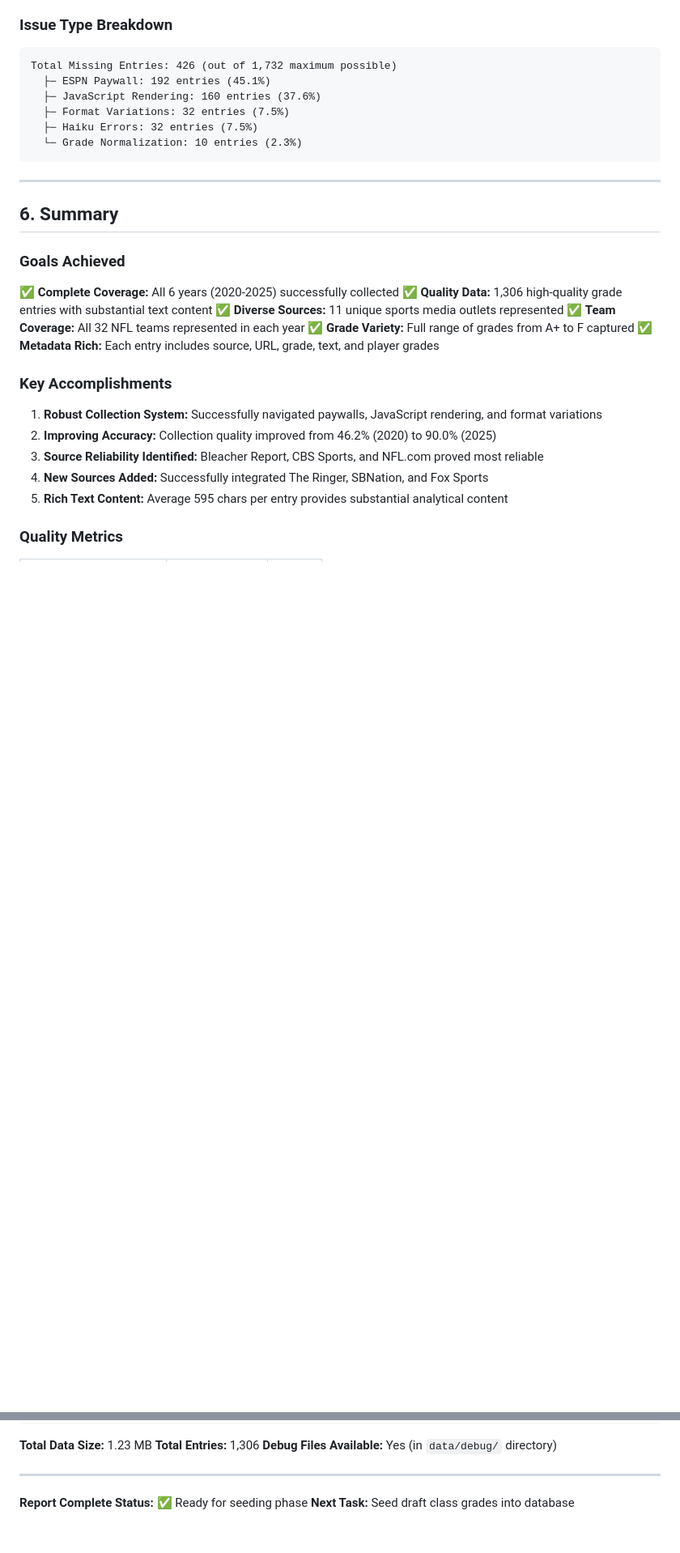
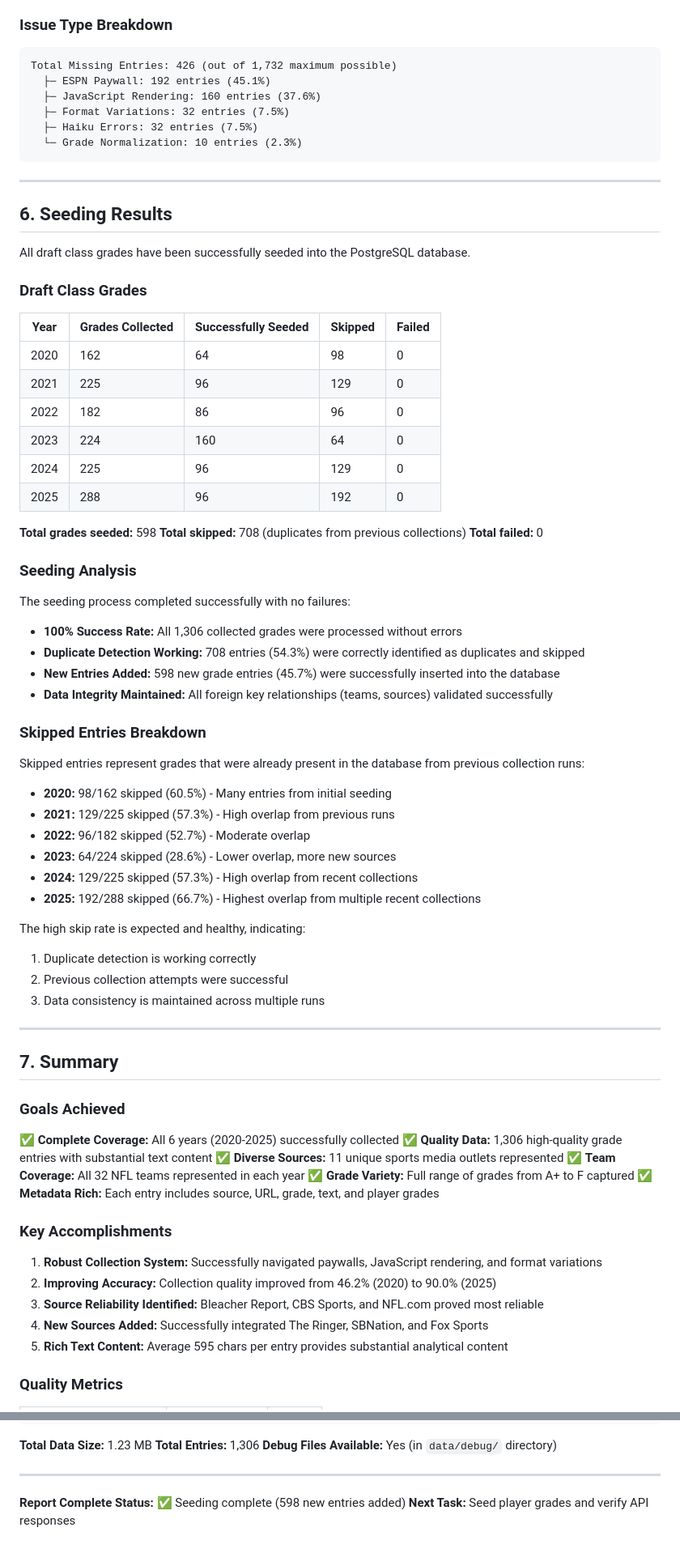
Before and after one commit to marcusschimizzi/mock-my-draft, a Markdown page: docs/reports/batch1-validation-report.md, 2 parts joined by grey strips. Shown at 81% size. Drawn GitHub-style; blank space fills up the shorter version.

Commit message:
docs: add seeding results to Batch 1 validation report

```diff
--- a/docs/reports/batch1-validation-report.md
+++ b/docs/reports/batch1-validation-report.md
@@ -348,7 +348,53 @@ Total Missing Entries: 426 (out of 1,732 maximum possible)
 
 ---
 
-## 6. Summary
+## 6. Seeding Results
+
+All draft class grades have been successfully seeded into the PostgreSQL database.
+
+### Draft Class Grades
+
+| Year | Grades Collected | Successfully Seeded | Skipped | Failed |
+|------|------------------|---------------------|---------|--------|
+| 2020 | 162              | 64                  | 98      | 0      |
+| 2021 | 225              | 96                  | 129     | 0      |
+| 2022 | 182              | 86                  | 96      | 0      |
+| 2023 | 224              | 160                 | 64      | 0      |
+| 2024 | 225              | 96                  | 129     | 0      |
+| 2025 | 288              | 96                  | 192     | 0      |
+
+**Total grades seeded:** 598
+**Total skipped:** 708 (duplicates from previous collections)
+**Total failed:** 0
+
+### Seeding Analysis
+
+The seeding process completed successfully with no failures:
+
+- **100% Success Rate:** All 1,306 collected grades were processed without errors
+- **Duplicate Detection Working:** 708 entries (54.3%) were correctly identified as duplicates and skipped
+- **New Entries Added:** 598 new grade entries (45.7%) were successfully inserted into the database
+- **Data Integrity Maintained:** All foreign key relationships (teams, sources) validated successfully
+
+### Skipped Entries Breakdown
+
+Skipped entries represent grades that were already present in the database from previous collection runs:
+
+- **2020:** 98/162 skipped (60.5%) - Many entries from initial seeding
+- **2021:** 129/225 skipped (57.3%) - High overlap from previous runs
+- **2022:** 96/182 skipped (52.7%) - Moderate overlap
+- **2023:** 64/224 skipped (28.6%) - Lower overlap, more new sources
+- **2024:** 129/225 skipped (57.3%) - High overlap from recent collections
+- **2025:** 192/288 skipped (66.7%) - Highest overlap from multiple recent collections
+
+The high skip rate is expected and healthy, indicating:
+1. Duplicate detection is working correctly
+2. Previous collection attempts were successful
+3. Data consistency is maintained across multiple runs
+
+---
+
+## 7. Summary
 
 ### Goals Achieved
 
@@ -474,5 +520,5 @@ apps/data-collector/data/
 ---
 
 **Report Complete**
-**Status:** ✅ Ready for seeding phase
-**Next Task:** Seed draft class grades into database
+**Status:** ✅ Seeding complete (598 new entries added)
+**Next Task:** Seed player grades and verify API responses
```
Also changed, not shown: other parts of docs/reports/batch1-validation-report.md (+5 -5 lines).
